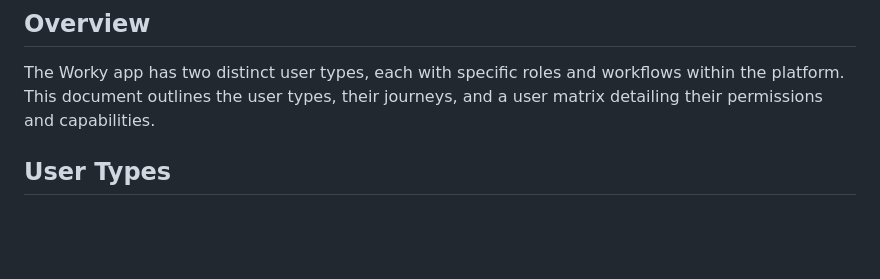
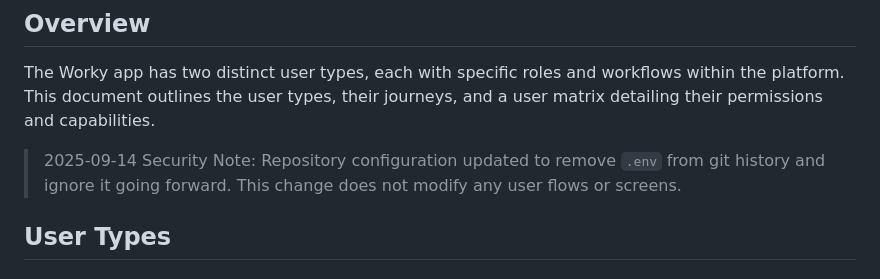
Before and after one commit to Atemndobs/worky, a Markdown page: docs/user-types-and-journeys.md, the part around the change. Rendered like a GitHub page; blank space fills up the shorter version.

```diff
--- a/docs/user-types-and-journeys.md
+++ b/docs/user-types-and-journeys.md
@@ -3,6 +3,8 @@
 ## Overview
 
 The Worky app has two distinct user types, each with specific roles and workflows within the platform. This document outlines the user types, their journeys, and a user matrix detailing their permissions and capabilities.
+
+> 2025-09-14 Security Note: Repository configuration updated to remove `.env` from git history and ignore it going forward. This change does not modify any user flows or screens.
 
 ## User Types
 
```
Also changed, not shown: CLAUDE.md (+1 -1 lines), docs/revised-implementation-plan.md (+14 -1 lines).
